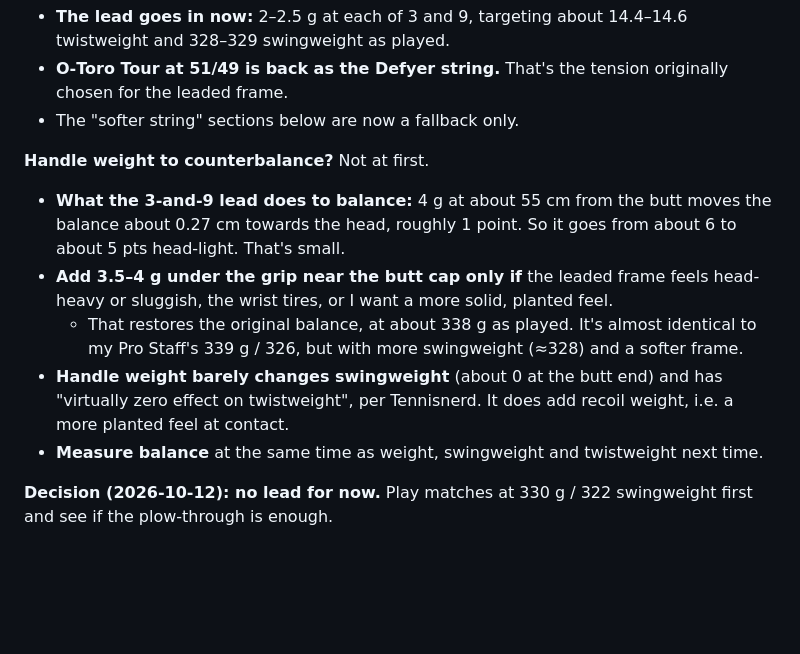
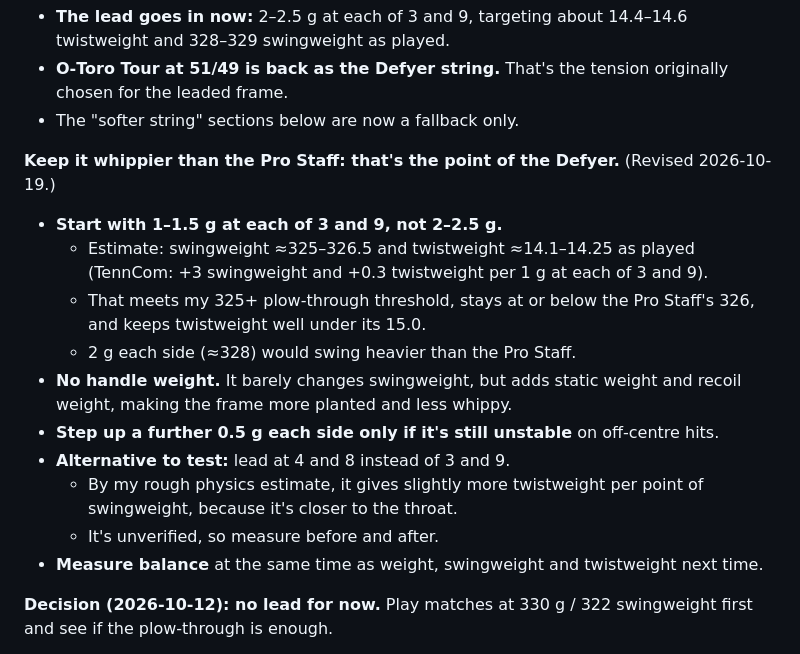
Before and after one commit to mj1618/tennis-strings, a Markdown page: notes/my-racquets-and-strings.md, the part around the change. Rendered like a GitHub page; blank space fills up the shorter version.

Commit message:
Notes: revise lead plan to keep Defyer whippier than Pro Staff
Co-Authored-By: Claude Opus 5.5 <noreply@anthropic.com>
Claude-Session: https://claude.ai/code/session_01Qq3VDTrjbsH417HiL9pZ2a

```diff
--- a/notes/my-racquets-and-strings.md
+++ b/notes/my-racquets-and-strings.md
@@ -152,11 +152,17 @@ Things to watch:
 - **O‑Toro Tour at 51/49 is back as the Defyer string.** That's the tension originally chosen for the leaded frame.
 - The "softer string" sections below are now a fallback only.
 
-**Handle weight to counterbalance?** Not at first.
-- **What the 3-and-9 lead does to balance:** 4 g at about 55 cm from the butt moves the balance about 0.27 cm towards the head, roughly 1 point. So it goes from about 6 to about 5 pts head-light. That's small.
-- **Add 3.5–4 g under the grip near the butt cap only if** the leaded frame feels head-heavy or sluggish, the wrist tires, or I want a more solid, planted feel.
-  - That restores the original balance, at about 338 g as played. It's almost identical to my Pro Staff's 339 g / 326, but with more swingweight (≈328) and a softer frame.
-- **Handle weight barely changes swingweight** (about 0 at the butt end) and has "virtually zero effect on twistweight", per Tennisnerd. It does add recoil weight, i.e. a more planted feel at contact.
+**Keep it whippier than the Pro Staff: that's the point of the Defyer.** (Revised 2026-10-19.)
+
+- **Start with 1–1.5 g at each of 3 and 9, not 2–2.5 g.**
+  - Estimate: swingweight ≈325–326.5 and twistweight ≈14.1–14.25 as played (TennCom: +3 swingweight and +0.3 twistweight per 1 g at each of 3 and 9).
+  - That meets my 325+ plow-through threshold, stays at or below the Pro Staff's 326, and keeps twistweight well under its 15.0.
+  - 2 g each side (≈328) would swing heavier than the Pro Staff.
+- **No handle weight.** It barely changes swingweight, but adds static weight and recoil weight, making the frame more planted and less whippy.
+- **Step up a further 0.5 g each side only if it's still unstable** on off-centre hits.
+- **Alternative to test:** lead at 4 and 8 instead of 3 and 9.
+  - By my rough physics estimate, it gives slightly more twistweight per point of swingweight, because it's closer to the throat.
+  - It's unverified, so measure before and after.
 - **Measure balance** at the same time as weight, swingweight and twistweight next time.
 
 **Decision (2026-10-12): no lead for now.** Play matches at 330 g / 322 swingweight first and see if the plow-through is enough.
```
